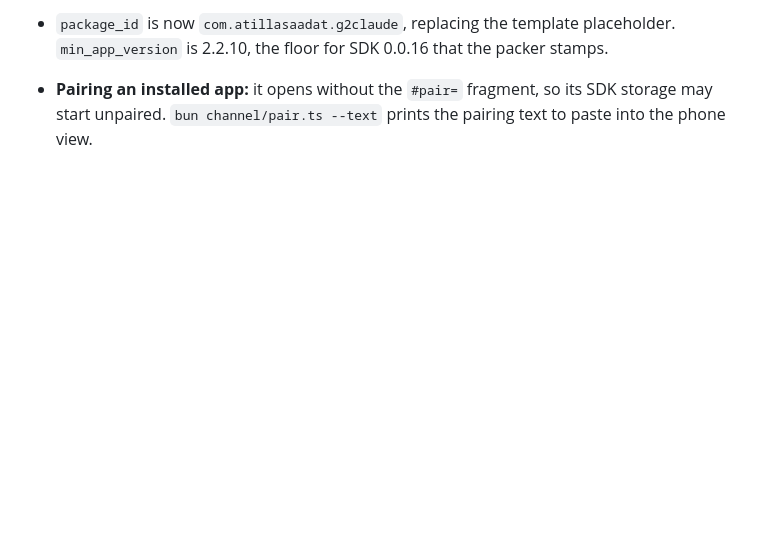
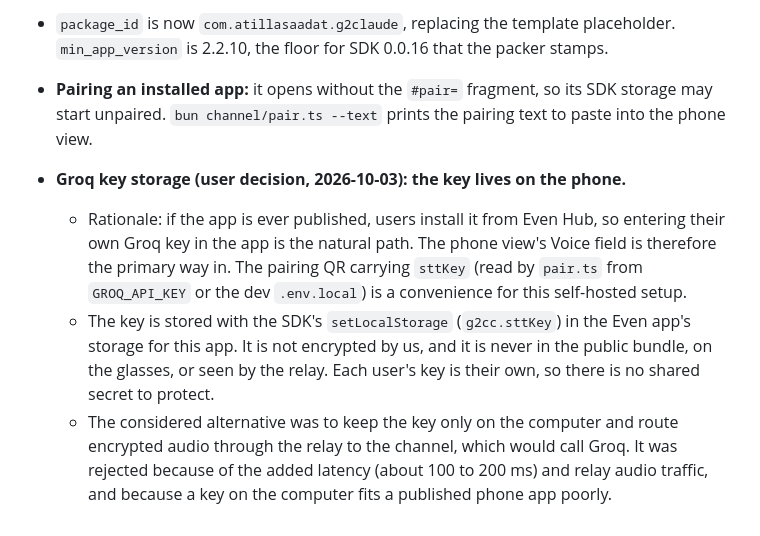
Before and after one commit to atillasaadat/g2_claude_rc, a Markdown page: docs/decisions.md, the part around the change. Rendered like a GitHub page; blank space fills up the shorter version.

Commit message:
docs: record that the Groq key lives on the phone, entered in the app
Claude-Session: https://claude.ai/code/session_01Vegx81fkREDTWdDNsLRti6

```diff
--- a/docs/decisions.md
+++ b/docs/decisions.md
@@ -541,3 +541,7 @@ The user asked for boxes, overlays, a voice box that fills in while speaking, an
   - `g2-claude-bundled.ehpk` (111 KB): the whole app built with relative paths (`G2CC_APP_BASE=./`). It always works, but each update needs a re-upload.
 - `package_id` is now `com.atillasaadat.g2claude`, replacing the template placeholder. `min_app_version` is 2.2.10, the floor for SDK 0.0.16 that the packer stamps.
 - **Pairing an installed app:** it opens without the `#pair=` fragment, so its SDK storage may start unpaired. `bun channel/pair.ts --text` prints the pairing text to paste into the phone view.
+- **Groq key storage (user decision, 2026-10-03): the key lives on the phone.**
+  - Rationale: if the app is ever published, users install it from Even Hub, so entering their own Groq key in the app is the natural path. The phone view's Voice field is therefore the primary way in. The pairing QR carrying `sttKey` (read by `pair.ts` from `GROQ_API_KEY` or the dev `.env.local`) is a convenience for this self-hosted setup.
+  - The key is stored with the SDK's `setLocalStorage` (`g2cc.sttKey`) in the Even app's storage for this app. It is not encrypted by us, and it is never in the public bundle, on the glasses, or seen by the relay. Each user's key is their own, so there is no shared secret to protect.
+  - The considered alternative was to keep the key only on the computer and route encrypted audio through the relay to the channel, which would call Groq. It was rejected because of the added latency (about 100 to 200 ms) and relay audio traffic, and because a key on the computer fits a published phone app poorly.
```
